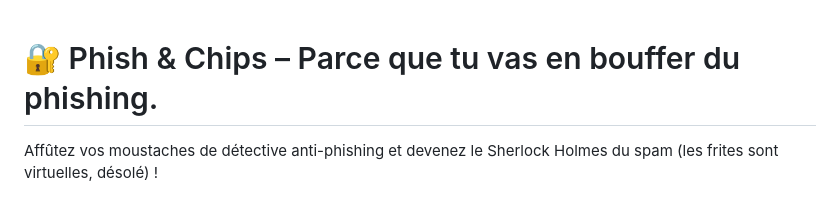
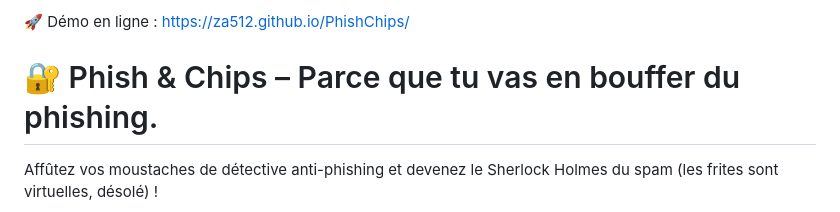
Before and after one commit to ZA512/PhishChips, a Markdown page: README.md, the part around the change. Rendered like a GitHub page.

Commit message:
docs: ajoute le lien de démo GitHub Pages en tête du README

```diff
--- a/README.md
+++ b/README.md
@@ -1,3 +1,5 @@
+🚀 Démo en ligne : https://za512.github.io/PhishChips/
+
 # 🔐 Phish & Chips – Parce que tu vas en bouffer du phishing.
 
 Affûtez vos moustaches de détective anti-phishing et devenez le Sherlock Holmes du spam (les frites sont virtuelles, désolé) !
```
